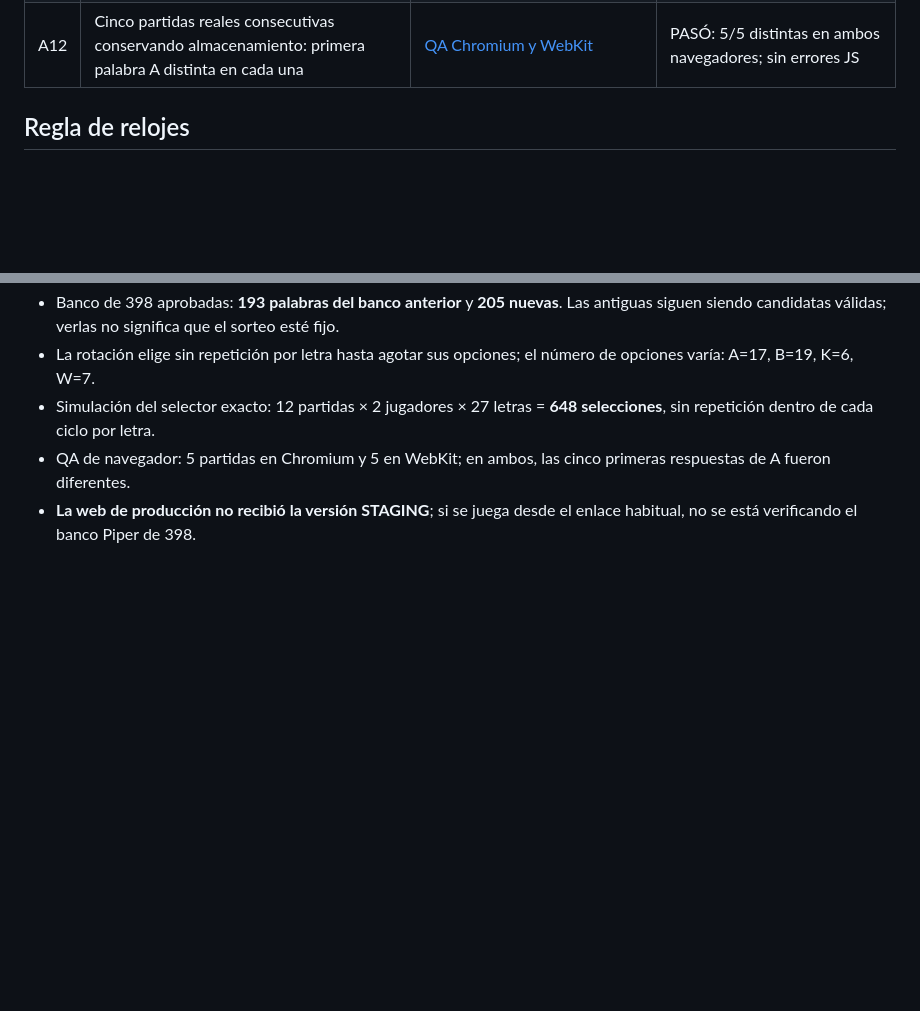
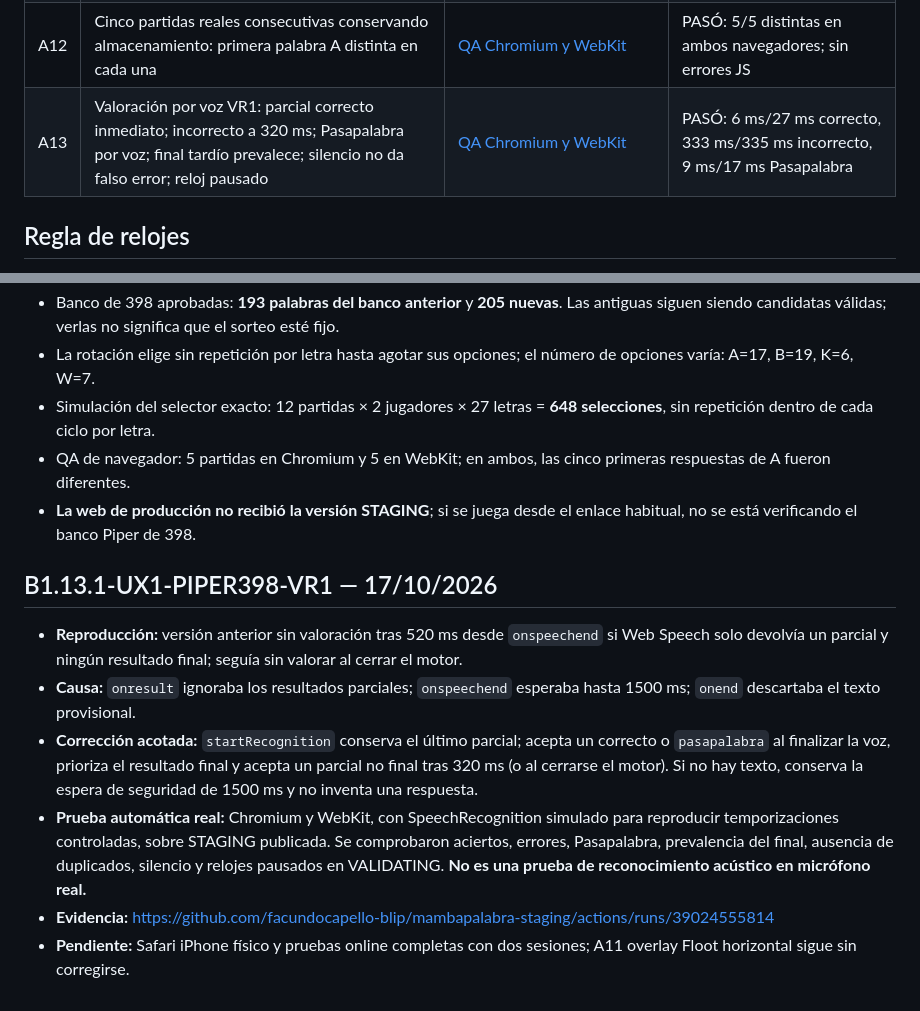
Before and after one commit to facundocapello-blip/mambapalabra-staging, a Markdown page: qa/PIPER_REGRESSION.md, 2 parts joined by grey strips. Rendered like a GitHub page; blank space fills up the shorter version.

Commit message:
docs(qa): VR1 evidencia de latencia de voz y casos de regresión

```diff
--- a/qa/PIPER_REGRESSION.md
+++ b/qa/PIPER_REGRESSION.md
@@ -22,6 +22,7 @@
 | A09 | Online con dos sesiones independientes, turnos, resultado y revancha | QA con dos contextos y backend STAGING | PENDIENTE |
 | A10 | Safari en iPhone físico: reproducción de audio, permisos, relojes y latencia | Dispositivo real | PENDIENTE |\n| A11 | En WebKit horizontal 844×390, ENVIAR no debe quedar tapado por el badge Floot | [Reproducción](https://github.com/facundocapello-blip/mambapalabra-staging/actions/runs/39017646748) | FALLA: overlay de Floot intercepta el botón; corregir distribución sin pagar ni ocultar el badge |
 | A12 | Cinco partidas reales consecutivas conservando almacenamiento: primera palabra A distinta en cada una | [QA Chromium y WebKit](https://github.com/facundocapello-blip/mambapalabra-staging/actions/runs/39018998654) | PASÓ: 5/5 distintas en ambos navegadores; sin errores JS |
+| A13 | Valoración por voz VR1: parcial correcto inmediato; incorrecto a 320 ms; Pasapalabra por voz; final tardío prevalece; silencio no da falso error; reloj pausado | [QA Chromium y WebKit](https://github.com/facundocapello-blip/mambapalabra-staging/actions/runs/39024555814) | PASÓ: 6 ms/27 ms correcto, 333 ms/335 ms incorrecto, 9 ms/17 ms Pasapalabra |
 
 ## Regla de relojes
 Los cronómetros de ambos jugadores deben avanzar **únicamente en ANSWERING**. Se mantienen pausados en READING, VALIDATING y SWITCHING, incluido el audio Piper y el cambio de turno.
@@ -40,3 +41,11 @@ Para cada cambio posterior, repetir A01–A07 y agregar el caso específico. No
 - Simulación del selector exacto: 12 partidas × 2 jugadores × 27 letras = **648 selecciones**, sin repetición dentro de cada ciclo por letra.
 - QA de navegador: 5 partidas en Chromium y 5 en WebKit; en ambos, las cinco primeras respuestas de A fueron diferentes.
 - **La web de producción no recibió la versión STAGING**; si se juega desde el enlace habitual, no se está verificando el banco Piper de 398.
+
+## B1.13.1-UX1-PIPER398-VR1 — 17/10/2026
+- **Reproducción:** versión anterior sin valoración tras 520 ms desde `onspeechend` si Web Speech solo devolvía un parcial y ningún resultado final; seguía sin valorar al cerrar el motor.
+- **Causa:** `onresult` ignoraba los resultados parciales; `onspeechend` esperaba hasta 1500 ms; `onend` descartaba el texto provisional.
+- **Corrección acotada:** `startRecognition` conserva el último parcial; acepta un correcto o `pasapalabra` al finalizar la voz, prioriza el resultado final y acepta un parcial no final tras 320 ms (o al cerrarse el motor). Si no hay texto, conserva la espera de seguridad de 1500 ms y no inventa una respuesta.
+- **Prueba automática real:** Chromium y WebKit, con SpeechRecognition simulado para reproducir temporizaciones controladas, sobre STAGING publicada. Se comprobaron aciertos, errores, Pasapalabra, prevalencia del final, ausencia de duplicados, silencio y relojes pausados en VALIDATING. **No es una prueba de reconocimiento acústico en micrófono real.**
+- **Evidencia:** https://github.com/facundocapello-blip/mambapalabra-staging/actions/runs/39024555814
+- **Pendiente:** Safari iPhone físico y pruebas online completas con dos sesiones; A11 overlay Floot horizontal sigue sin corregirse.
```
